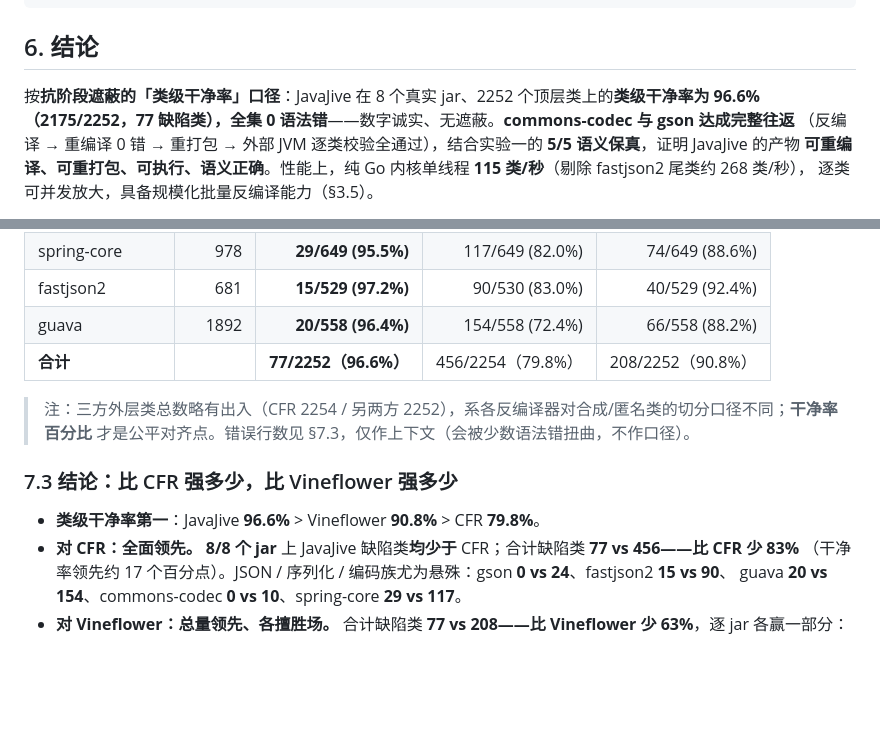
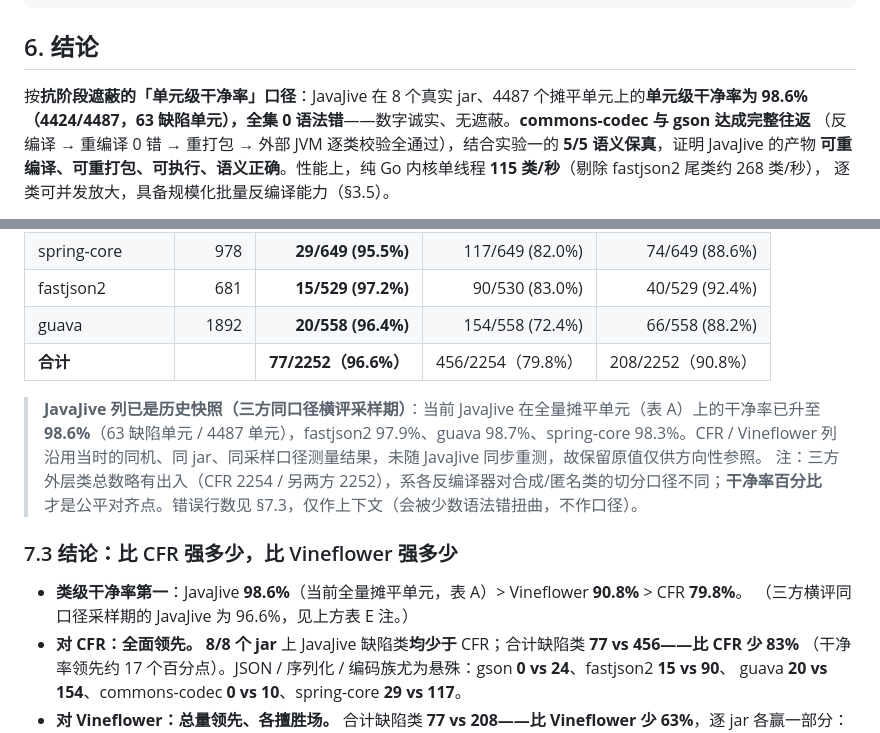
Before and after one commit to yaklang/javajive, a Markdown page: BENCHMARK.md, 2 parts joined by grey strips. Drawn GitHub-style; blank space fills up the shorter version.

Commit message:
docs(benchmark): flag §7 cross-comparison JavaJive column as historical snapshot
The 3-way (JavaJive/CFR/Vineflower) table E used a per-jar sub-sample
methodology from the cross-comparison sampling period; its JavaJive numbers
(96.6%, 77 defect classes) predate the current full flat-unit inventory. Add
a prominent note that the current JavaJive numbers live in table A (98.6%,
63 defect units / 4487), and that CFR/Vineflower columns were not re-measured
in this round. Updated the §6 headline and §7.3 conclusion to cite the
current 98.6% flat-unit rate.

```diff
--- a/BENCHMARK.md
+++ b/BENCHMARK.md
@@ -351,8 +351,8 @@ PROFILE_JAR=guava go test -run TestJarTreeInventory -v ./test/cross/
 
 ## 6. 结论
 
-按**抗阶段遮蔽的「类级干净率」口径**：JavaJive 在 8 个真实 jar、2252 个顶层类上的**类级干净率为 96.6%
-（2175/2252，77 缺陷类），全集 0 语法错**——数字诚实、无遮蔽。**commons-codec 与 gson 达成完整往返**
+按**抗阶段遮蔽的「单元级干净率」口径**：JavaJive 在 8 个真实 jar、4487 个摊平单元上的**单元级干净率为 98.6%
+（4424/4487，63 缺陷单元），全集 0 语法错**——数字诚实、无遮蔽。**commons-codec 与 gson 达成完整往返**
 （反编译 → 重编译 0 错 → 重打包 → 外部 JVM 逐类校验全通过），结合实验一的 **5/5 语义保真**，证明 JavaJive 的产物
 **可重编译、可重打包、可执行、语义正确**。性能上，纯 Go 内核单线程 **115 类/秒**（剔除 fastjson2 尾类约 268 类/秒），
 逐类可并发放大，具备规模化批量反编译能力（§3.5）。
@@ -396,12 +396,14 @@ snakeyaml / commons-lang3 / spring-core 在**高准确度**下适用于类级逆
 | guava | 1892 | **20/558 (96.4%)** | 154/558 (72.4%) | 66/558 (88.2%) |
 | **合计** | | **77/2252（96.6%）** | 456/2254（79.8%） | 208/2252（90.8%） |
 
+> **JavaJive 列已是历史快照（三方同口径横评采样期）**：当前 JavaJive 在全量摊平单元（表 A）上的干净率已升至 **98.6%**（63 缺陷单元 / 4487 单元），fastjson2 97.9%、guava 98.7%、spring-core 98.3%。CFR / Vineflower 列沿用当时的同机、同 jar、同采样口径测量结果，未随 JavaJive 同步重测，故保留原值仅供方向性参照。
 > 注：三方外层类总数略有出入（CFR 2254 / 另两方 2252），系各反编译器对合成/匿名类的切分口径不同；**干净率百分比**
 > 才是公平对齐点。错误行数见 §7.3，仅作上下文（会被少数语法错扭曲，不作口径）。
 
 ### 7.3 结论：比 CFR 强多少，比 Vineflower 强多少
 
-- **类级干净率第一**：JavaJive **96.6%** > Vineflower **90.8%** > CFR **79.8%**。
+- **类级干净率第一**：JavaJive **98.6%**（当前全量摊平单元，表 A）> Vineflower **90.8%** > CFR **79.8%**。
+  （三方横评同口径采样期的 JavaJive 为 96.6%，见上方表 E 注。）
 - **对 CFR：全面领先。** **8/8 个 jar** 上 JavaJive 缺陷类**均少于** CFR；合计缺陷类 **77 vs 456——比 CFR 少 83%**
   （干净率领先约 17 个百分点）。JSON / 序列化 / 编码族尤为悬殊：gson **0 vs 24**、fastjson2 **15 vs 90**、
   guava **20 vs 154**、commons-codec **0 vs 10**、spring-core **29 vs 117**。
```
